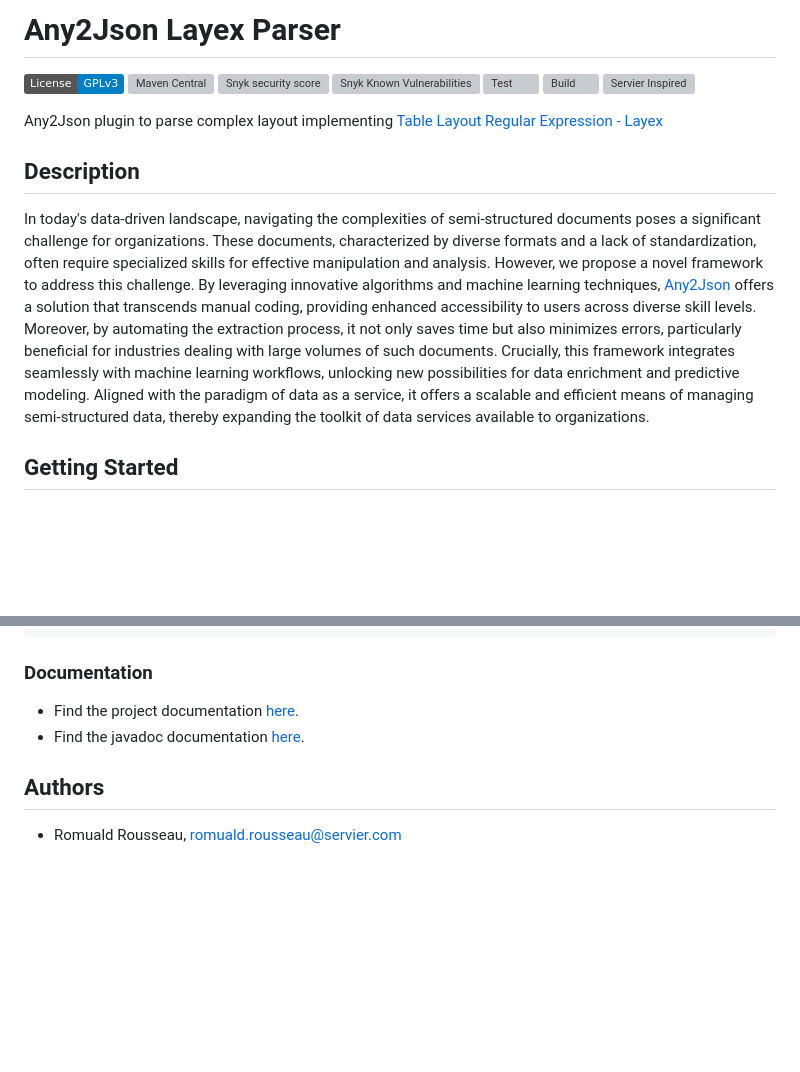
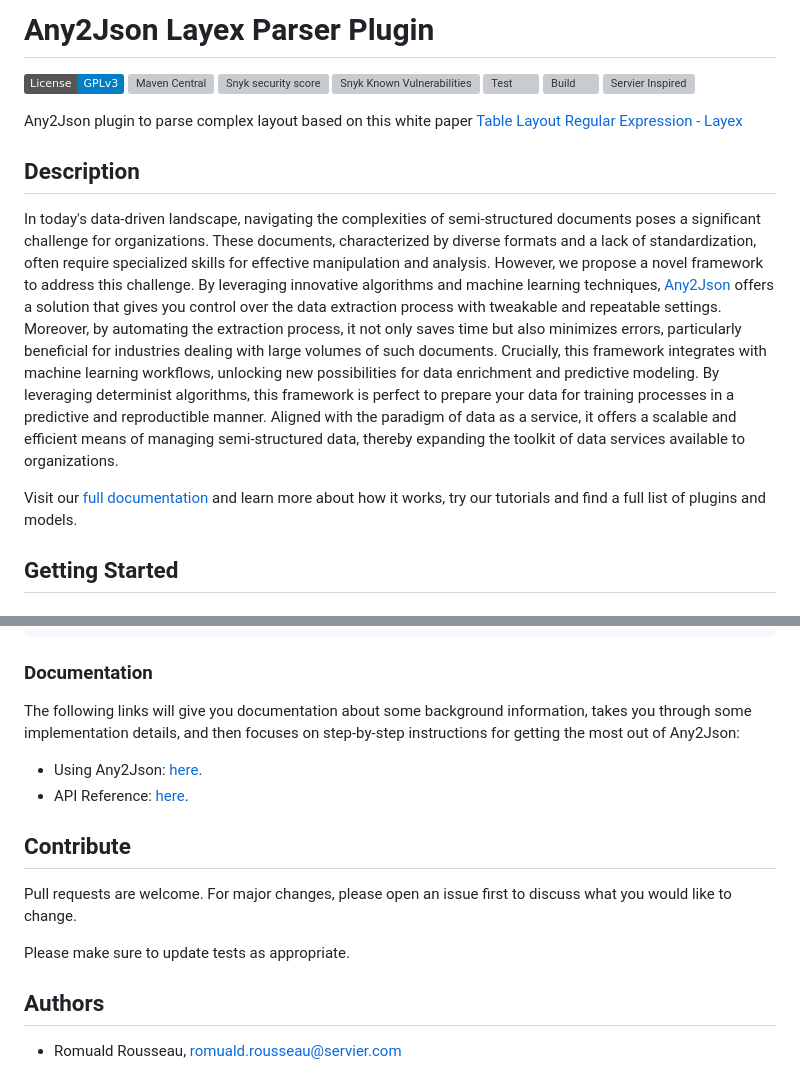
Before and after one commit to RomualdRousseau/Archery, a Markdown page: README.md, 2 parts joined by grey strips. Rendered like a GitHub page; badges without logos; blank space fills up the shorter version; grey boxes are pictures that could not be loaded.

Commit message:
doc: Update README

```diff
--- a/README.md
+++ b/README.md
@@ -1,4 +1,4 @@
-# Any2Json Layex Parser
+# Any2Json Layex Parser Plugin
 
 ![License: GPL v3](https://img.shields.io/badge/License-GPLv3-blue.svg)
 ![Maven Central](https://maven-badges.herokuapp.com/maven-central/com.github.romualdrousseau/any2json-layex-parser/badge.svg)
@@ -10,5 +10,6 @@
 
-Any2Json plugin to parse complex layout implementing [Table Layout Regular Expression - Layex](https://romualdrousseau.github.io/Any2Json-Documents/white_papers/)
+Any2Json plugin to parse complex layout based on this white paper
+[Table Layout Regular Expression - Layex](https://romualdrousseau.github.io/Any2Json-Documents/white_papers/)
 
 ## Description
 
@@ -16,12 +17,16 @@ In today's data-driven landscape, navigating the complexities of semi-structured
 for organizations. These documents, characterized by diverse formats and a lack of standardization, often require
 specialized skills for effective manipulation and analysis. However, we propose a novel framework to address this
 challenge. By leveraging innovative algorithms and machine learning techniques, [Any2Json](https://github.com/RomualdRousseau/Any2Json)
-offers a solution that transcends manual coding, providing enhanced accessibility to users across diverse skill levels.
+offers a solution that gives you control over the data extraction process with tweakable and repeatable settings.
 Moreover, by automating the extraction process, it not only saves time but also minimizes errors, particularly beneficial
-for industries dealing with large volumes of such documents. Crucially, this framework integrates seamlessly with machine
-learning workflows, unlocking new possibilities for data enrichment and predictive modeling. Aligned with the paradigm of
-data as a service, it offers a scalable and efficient means of managing semi-structured data, thereby expanding the toolkit
-of data services available to organizations.
+for industries dealing with large volumes of such documents. Crucially, this framework integrates with machine learning workflows,
+unlocking new possibilities for data enrichment and predictive modeling. By leveraging determinist algorithms, this framework is perfect
+to prepare your data for training processes in a predictive and reproductible manner. Aligned with the paradigm of data as a service,
+it offers a scalable and efficient means of managing semi-structured data, thereby expanding the toolkit of data services available
+to organizations.
+
+Visit our [full documentation](https://romualdrousseau.github.io/Any2Json-Documents/) and learn more about how it works, try our
+tutorials and find a full list of plugins and models.
 
 ## Getting Started
 
@@ -93,8 +98,17 @@ Do not forget to configure the GitHub authentication in ***~/.m2/settings.xml***
 
 ### Documentation
 
-* Find the project documentation [here](https://romualdrousseau.github.io/Any2Json-Documents/).
-* Find the javadoc documentation [here](https://romualdrousseau.github.io/Any2Json-Layex-Parser/).
+The following links will give you documentation about some background information, takes you through some implementation details,
+and then focuses on step-by-step instructions for getting the most out of Any2Json:
+
+* Using Any2Json: [here](https://romualdrousseau.github.io/Any2Json-Documents/).
+* API Reference: [here](https://romualdrousseau.github.io/Any2Json-Layex-Parser/).
+
+## Contribute
+
+Pull requests are welcome. For major changes, please open an issue first to discuss what you would like to change.
+
+Please make sure to update tests as appropriate.
 
 ## Authors
 
```
Also changed, not shown: other parts of README.md (+1 -1 lines).
